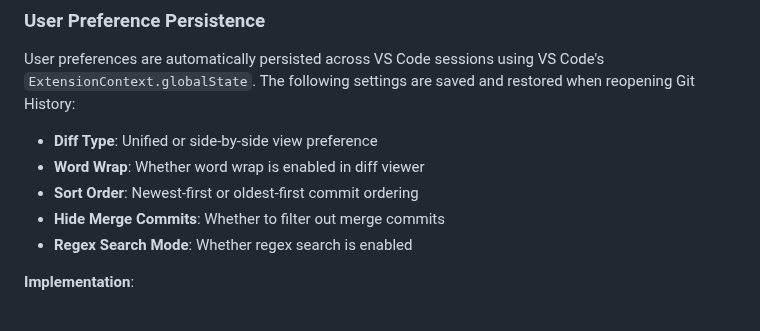
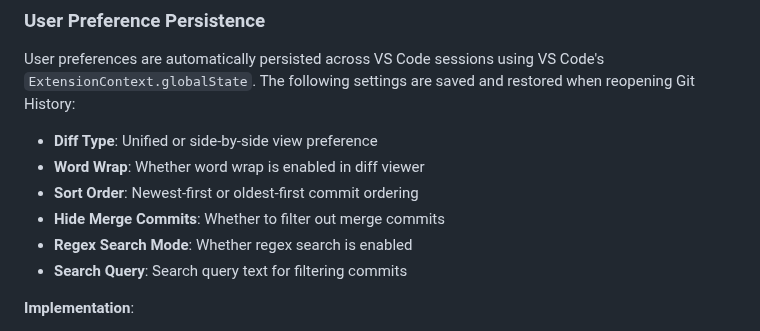
Before and after one commit to vitalivu992/vscode-git-history, a Markdown page: CLAUDE.md, the part around the change. Drawn GitHub-style.

Commit message:
docs(settings): document search query persistence
Update CLAUDE.md to include search query in the list of persisted
user preferences.

```diff
--- a/CLAUDE.md
+++ b/CLAUDE.md
@@ -37,6 +37,7 @@ User preferences are automatically persisted across VS Code sessions using VS Co
 - **Sort Order**: Newest-first or oldest-first commit ordering
 - **Hide Merge Commits**: Whether to filter out merge commits
 - **Regex Search Mode**: Whether regex search is enabled
+- **Search Query**: Search query text for filtering commits
 
 **Implementation**:
 - `src/settings/settingsService.ts` - Service for saving/loading settings via `globalState`
```
